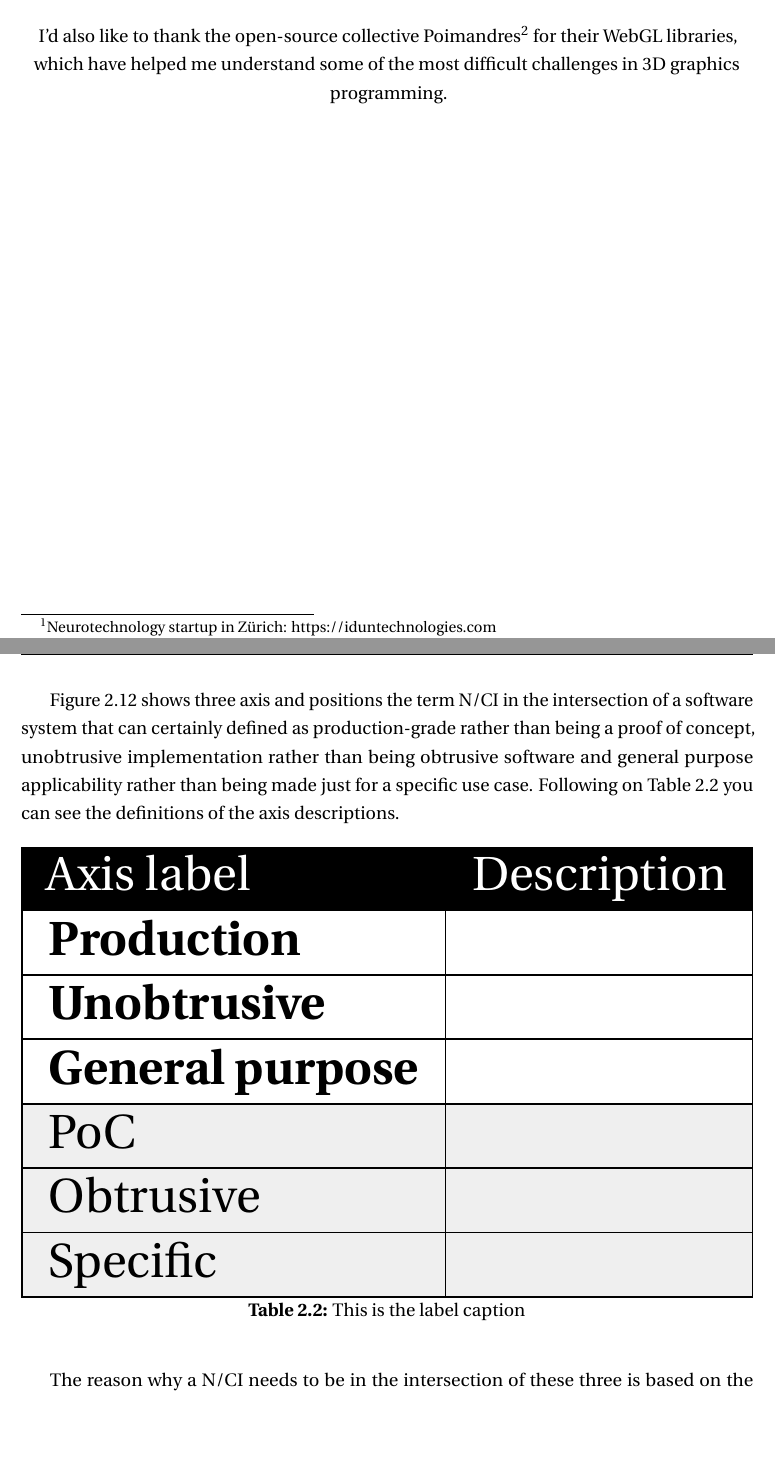
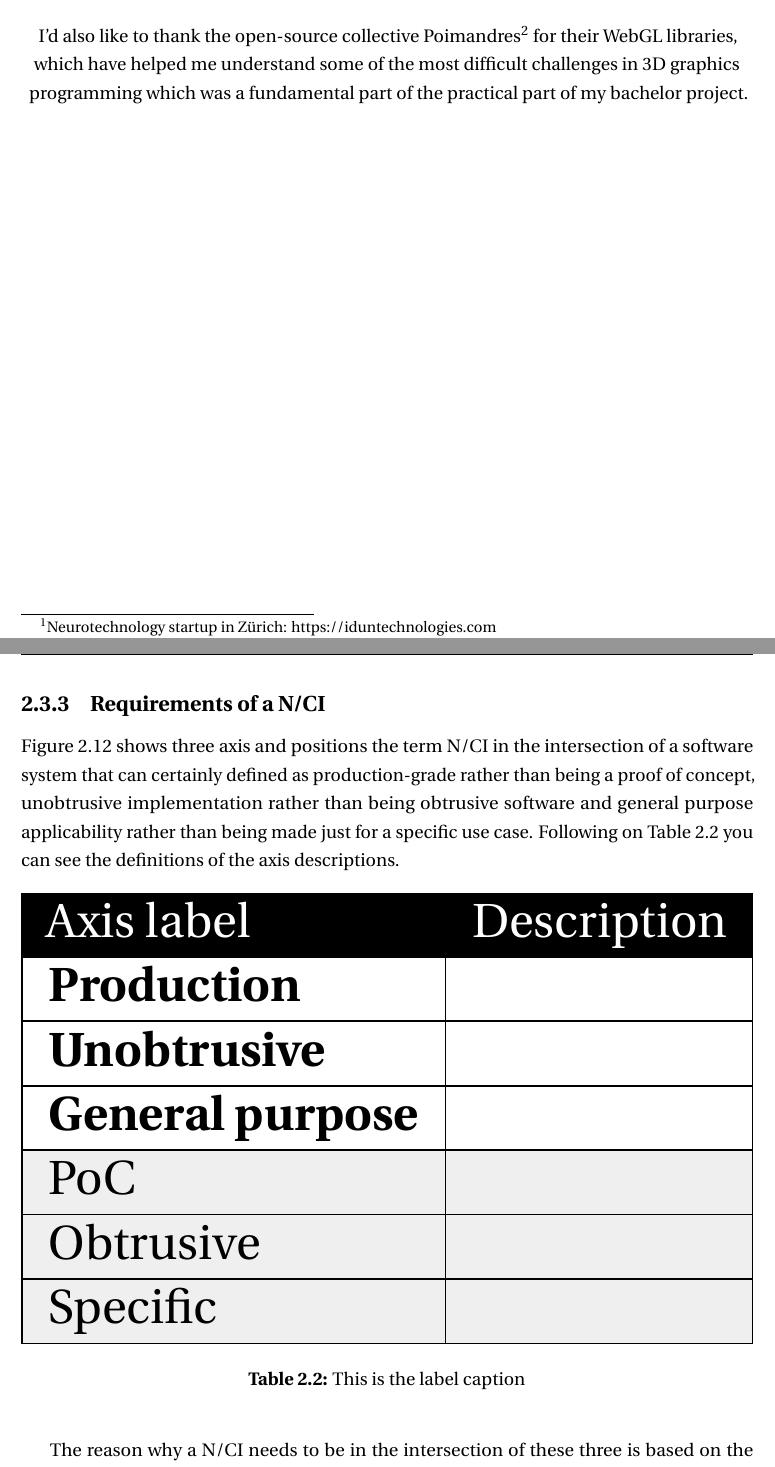
Before and after one commit to danburonline/spatial-place, a LaTeX thesis (thesis/src/thesis.tex, which reads thesis/src/Chapter2/chapter2.tex, thesis/src/Dedication/dedication.tex): two parts of pages 3 and 31 of 41, joined at a grey line, cut so that both start at the same text, the shorter picture padded with empty space. Compiled offline with pdfLaTeX.

Commit message:
Last small edits for today

```diff
--- a/thesis/src/Chapter2/chapter2.tex
+++ b/thesis/src/Chapter2/chapter2.tex
@@ -228,6 +228,9 @@ The author introduces the concept of three-dimensionality for the definition of
   \label{fig:nci-definition}
 \end{figure}
 
+\subsection{Requirements of a N/CI}
+\label{chapter2-requirements-of-a-nci}
+
 \autoref{fig:nci-definition} shows three axis and positions the term N/CI in the intersection of a software system that can certainly defined as production-grade rather than being a proof of concept, unobtrusive implementation rather than being obtrusive software and general purpose applicability rather than being made just for a specific use case. Following on \autoref{tab:nci-axis} you can see the definitions of the axis descriptions.
 
 % TODO Add table
@@ -253,6 +256,7 @@ The author introduces the concept of three-dimensionality for the definition of
 \multicolumn{1}{|l|}{\cellcolor[HTML]{EFEFEF}Specific}  & \multicolumn{1}{l|}{\cellcolor[HTML]{EFEFEF}} \\ \hline
 \end{tabular}%
 }
+\vspace{10pt}
 \caption{This is the label caption}
 \label{tab:nci-axis}
 \end{table}
--- a/thesis/src/Dedication/dedication.tex
+++ b/thesis/src/Dedication/dedication.tex
@@ -4,6 +4,6 @@
 
   \hfill \break
 
-  I'd also like to thank the open-source collective Poimandres\footnote{Developers behind various Three.js-related libraries: https://docs.pmnd.rs}  for their WebGL libraries, which have helped me understand some of the most difficult challenges in 3D graphics programming.
+  I'd also like to thank the open-source collective Poimandres\footnote{Developers behind various Three.js-related libraries: https://docs.pmnd.rs} for their WebGL libraries, which have helped me understand some of the most difficult challenges in 3D graphics programming which was a fundamental part of the practical part of my bachelor project.
 
 \end{dedication}
```
Also changed, not shown: thesis/src/Chapter2/chapter2.tex (2 more changed lines).
